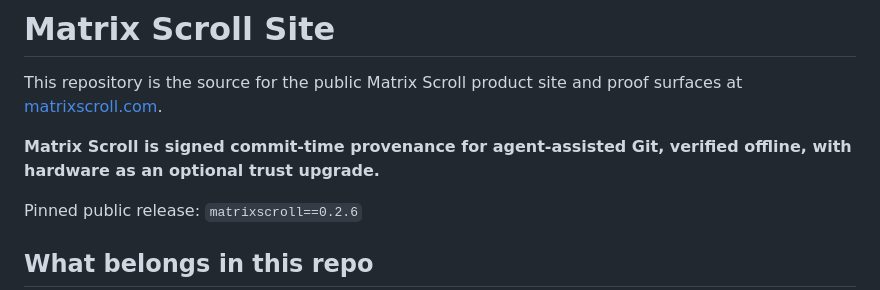
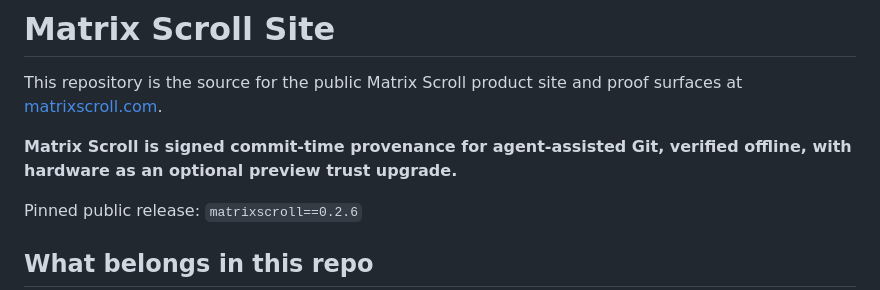
Before and after one commit to SSX360/Matrix_Scroll, a Markdown page: README.md, the part around the change. GitHub-like rendering.

Commit message:
SSX-16 docs: clarify preview trust-upgrade wording

```diff
--- a/README.md
+++ b/README.md
@@ -4,7 +4,7 @@ This repository is the source for the public Matrix Scroll product site and
 proof surfaces at [matrixscroll.com](https://matrixscroll.com/).
 
 **Matrix Scroll is signed commit-time provenance for agent-assisted Git,
-verified offline, with hardware as an optional trust upgrade.**
+verified offline, with hardware as an optional preview trust upgrade.**
 
 Pinned public release: `matrixscroll==0.2.6`
 
```
